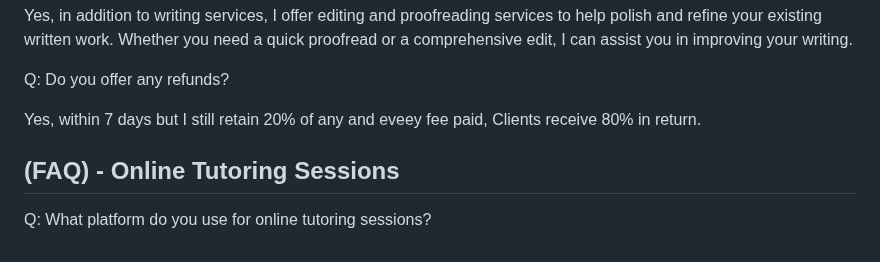
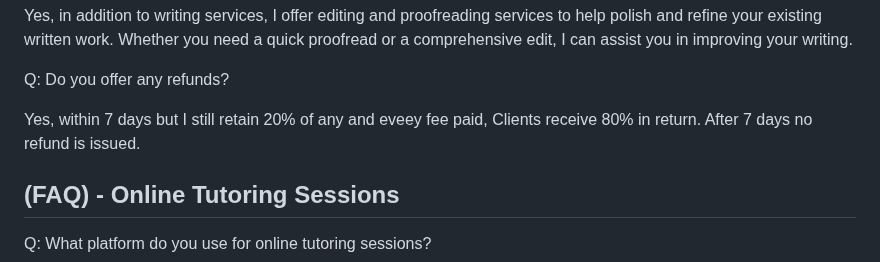
Before and after one commit to Kjm489/Kjm489.github.io, a Markdown page: FAQ.md, the part around the change. Rendered like a GitHub page.

```diff
--- a/FAQ.md
+++ b/FAQ.md
@@ -87,7 +87,7 @@ Yes, in addition to writing services, I offer editing and proofreading services
 
 Q: Do you offer any refunds?
 
-Yes, within 7 days but I still retain 20% of any and eveey fee paid, Clients receive 80% in return.
+Yes, within 7 days but I still retain 20% of any and eveey fee paid, Clients receive 80% in return. After 7 days no refund is issued.
 
 
 
```
